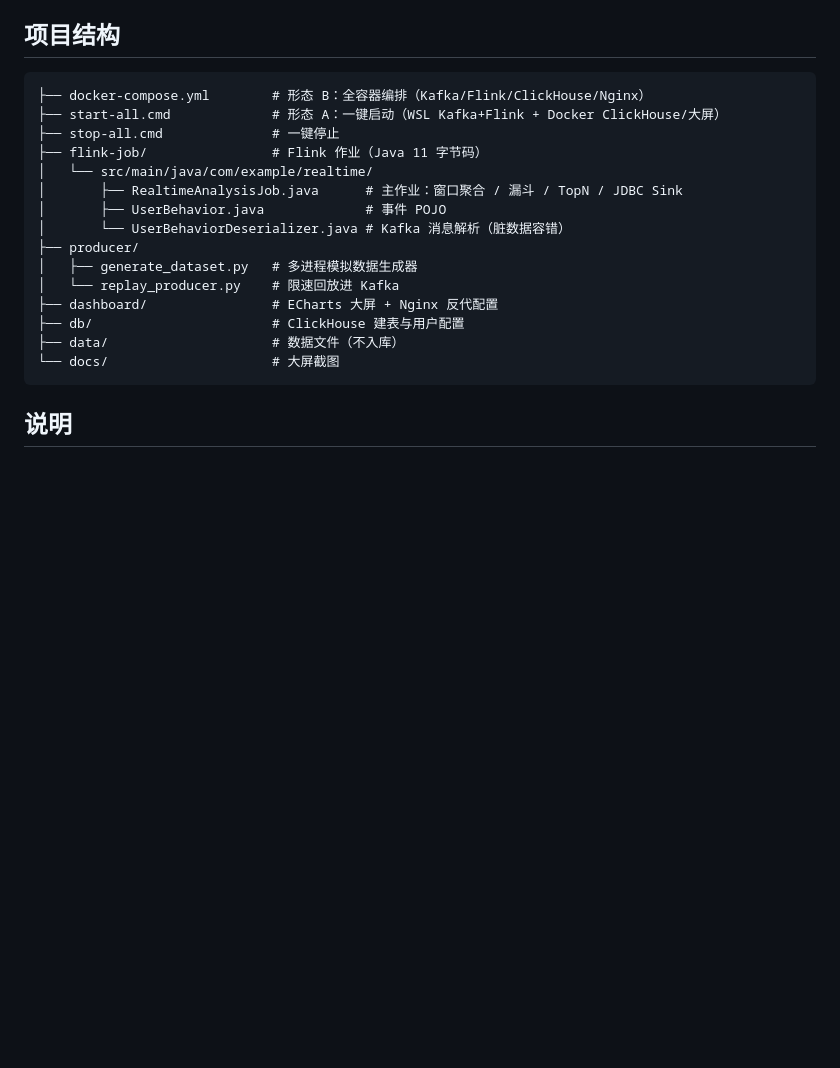
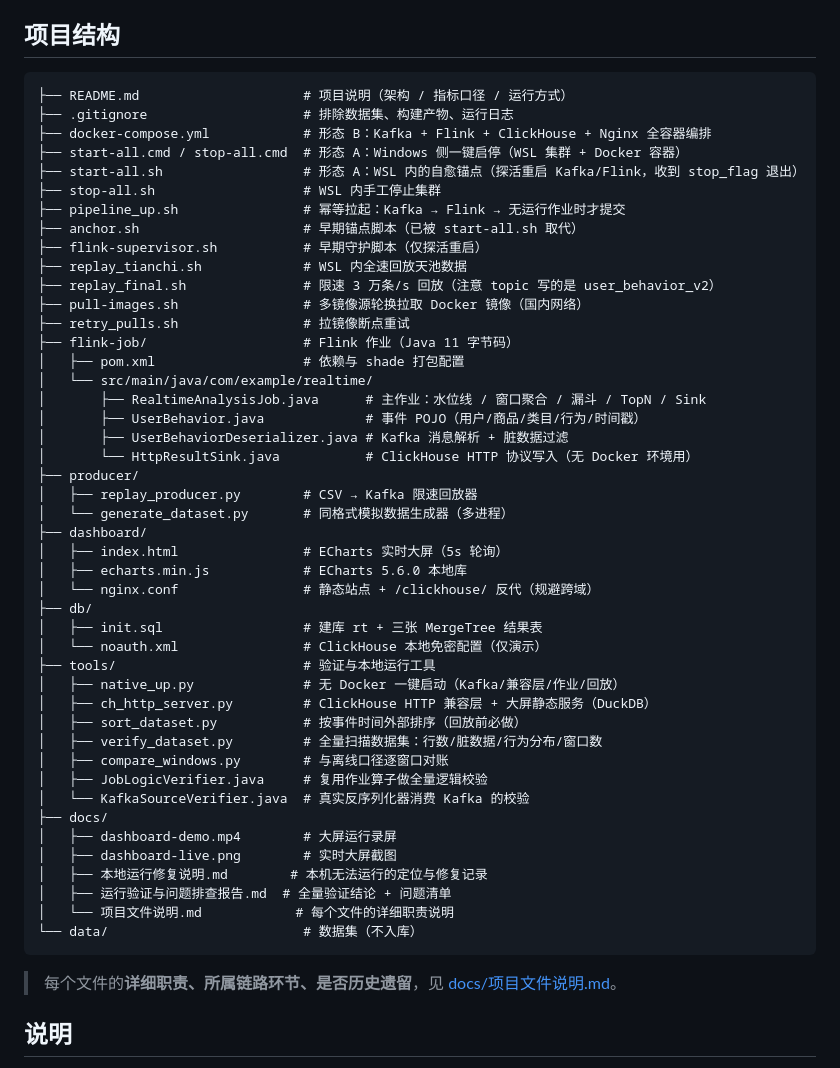
Before and after one commit to youkerder/flink-realtime-analysis, a Markdown page: README.md, the part around the change. Rendered like a GitHub page; blank space fills up the shorter version.

````diff
--- a/README.md
+++ b/README.md
@@ -163,22 +163,54 @@ python tools/native_up.py --reset --replay 5000000
 ## 项目结构
 
 ```
-├── docker-compose.yml        # 形态 B：全容器编排（Kafka/Flink/ClickHouse/Nginx）
-├── start-all.cmd             # 形态 A：一键启动（WSL Kafka+Flink + Docker ClickHouse/大屏）
-├── stop-all.cmd              # 一键停止
-├── flink-job/                # Flink 作业（Java 11 字节码）
+├── README.md                     # 项目说明（架构 / 指标口径 / 运行方式）
+├── .gitignore                    # 排除数据集、构建产物、运行日志
+├── docker-compose.yml            # 形态 B：Kafka + Flink + ClickHouse + Nginx 全容器编排
+├── start-all.cmd / stop-all.cmd  # 形态 A：Windows 侧一键启停（WSL 集群 + Docker 容器）
+├── start-all.sh                  # 形态 A：WSL 内的自愈锚点（探活重启 Kafka/Flink，收到 stop_flag 退出）
+├── stop-all.sh                   # WSL 内手工停止集群
+├── pipeline_up.sh                # 幂等拉起：Kafka → Flink → 无运行作业时才提交
+├── anchor.sh                     # 早期锚点脚本（已被 start-all.sh 取代）
+├── flink-supervisor.sh           # 早期守护脚本（仅探活重启）
+├── replay_tianchi.sh             # WSL 内全速回放天池数据
+├── replay_final.sh               # 限速 3 万条/s 回放（注意 topic 写的是 user_behavior_v2）
+├── pull-images.sh                # 多镜像源轮换拉取 Docker 镜像（国内网络）
+├── retry_pulls.sh                # 拉镜像断点重试
+├── flink-job/                    # Flink 作业（Java 11 字节码）
+│   ├── pom.xml                   # 依赖与 shade 打包配置
 │   └── src/main/java/com/example/realtime/
-│       ├── RealtimeAnalysisJob.java      # 主作业：窗口聚合 / 漏斗 / TopN / JDBC Sink
-│       ├── UserBehavior.java             # 事件 POJO
-│       └── UserBehaviorDeserializer.java # Kafka 消息解析（脏数据容错）
+│       ├── RealtimeAnalysisJob.java      # 主作业：水位线 / 窗口聚合 / 漏斗 / TopN / Sink
+│       ├── UserBehavior.java             # 事件 POJO（用户/商品/类目/行为/时间戳）
+│       ├── UserBehaviorDeserializer.java # Kafka 消息解析 + 脏数据过滤
+│       └── HttpResultSink.java           # ClickHouse HTTP 协议写入（无 Docker 环境用）
 ├── producer/
-│   ├── generate_dataset.py   # 多进程模拟数据生成器
-│   └── replay_producer.py    # 限速回放进 Kafka
-├── dashboard/                # ECharts 大屏 + Nginx 反代配置
-├── db/                       # ClickHouse 建表与用户配置
-├── data/                     # 数据文件（不入库）
-└── docs/                     # 大屏截图
+│   ├── replay_producer.py        # CSV → Kafka 限速回放器
+│   └── generate_dataset.py       # 同格式模拟数据生成器（多进程）
+├── dashboard/
+│   ├── index.html                # ECharts 实时大屏（5s 轮询）
+│   ├── echarts.min.js            # ECharts 5.6.0 本地库
+│   └── nginx.conf                # 静态站点 + /clickhouse/ 反代（规避跨域）
+├── db/
+│   ├── init.sql                  # 建库 rt + 三张 MergeTree 结果表
+│   └── noauth.xml                # ClickHouse 本地免密配置（仅演示）
+├── tools/                        # 验证与本地运行工具
+│   ├── native_up.py              # 无 Docker 一键启动（Kafka/兼容层/作业/回放）
+│   ├── ch_http_server.py         # ClickHouse HTTP 兼容层 + 大屏静态服务（DuckDB）
+│   ├── sort_dataset.py           # 按事件时间外部排序（回放前必做）
+│   ├── verify_dataset.py         # 全量扫描数据集：行数/脏数据/行为分布/窗口数
+│   ├── compare_windows.py        # 与离线口径逐窗口对账
+│   ├── JobLogicVerifier.java     # 复用作业算子做全量逻辑校验
+│   └── KafkaSourceVerifier.java  # 真实反序列化器消费 Kafka 的校验
+├── docs/
+│   ├── dashboard-demo.mp4        # 大屏运行录屏
+│   ├── dashboard-live.png        # 实时大屏截图
+│   ├── 本地运行修复说明.md        # 本机无法运行的定位与修复记录
+│   ├── 运行验证与问题排查报告.md  # 全量验证结论 + 问题清单
+│   └── 项目文件说明.md            # 每个文件的详细职责说明
+└── data/                         # 数据集（不入库）
 ```
+
+> 每个文件的**详细职责、所属链路环节、是否历史遗留**，见 [docs/项目文件说明.md](docs/项目文件说明.md)。
 
 ## 说明
 
````
Also changed, not shown: docs/项目文件说明.md (added, +150 -0 lines).
